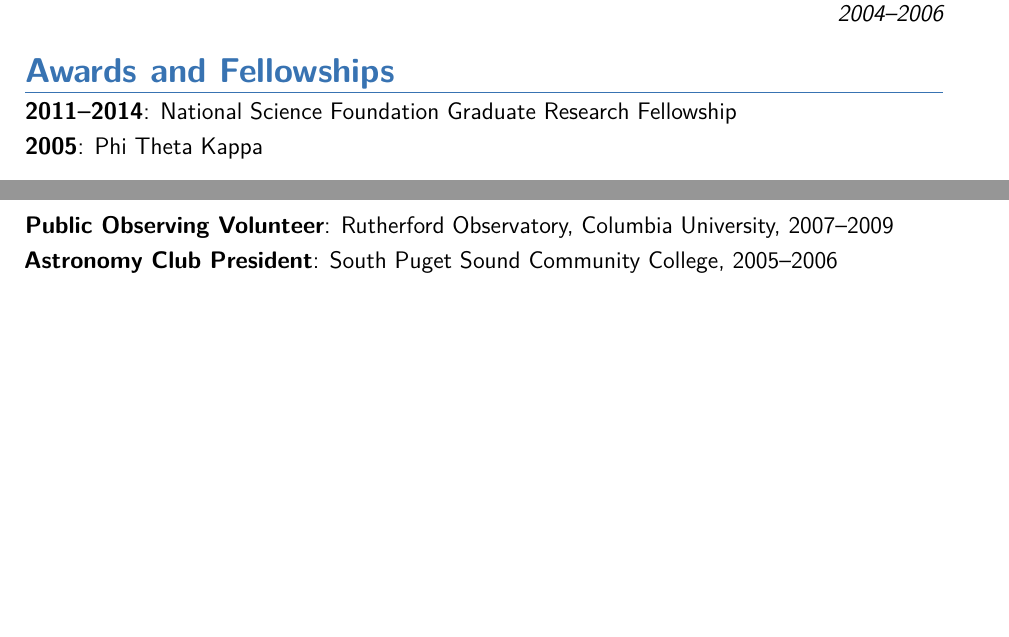
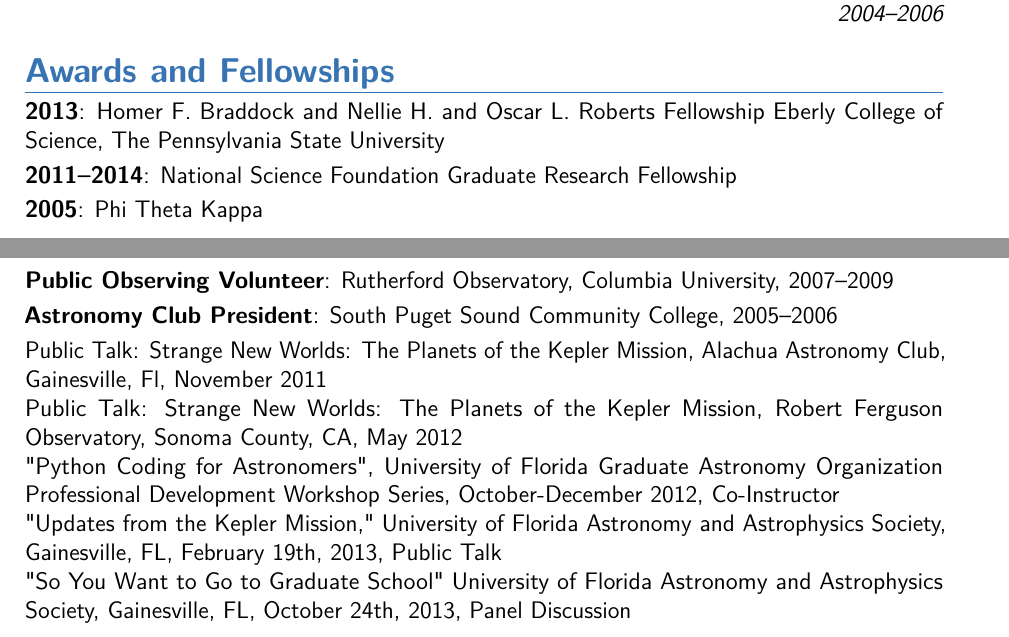
Before and after one commit to rcmorehead/cv, a LaTeX CV (Robert_C_Morehad_CV.tex): two parts of pages 1 and 2 of 6, joined at a grey line, cut so that both start at the same text, the shorter picture padded with empty space. Compiled offline with pdfLaTeX.

Commit message:
sketching in some stuff from nfs annual reports

```diff
--- a/Robert_C_Morehad_CV.tex
+++ b/Robert_C_Morehad_CV.tex
@@ -129,8 +129,11 @@
 
 \section{Awards and Fellowships}
 \sectionmark{Awards and Fellowships}
+\cvitem{2013}{Homer F. Braddock and Nellie H. and Oscar L. Roberts Fellowship
+Eberly College of Science, The Pennsylvania State University}
 \cvitem{2011--\current}{National Science Foundation Graduate Research Fellowship}
 \cvitem{2005}{Phi Theta Kappa}
+
 
 
 \section{Research Experience}
@@ -155,6 +158,20 @@
 
 
 \cvitem{Astronomy Club President}{South Puget Sound Community College, 2005--2006}
+
+
+
+Public Talk: Strange New Worlds: The Planets of the Kepler Mission, Alachua Astronomy Club, Gainesville, Fl, November 2011
+
+
+Public Talk: Strange New Worlds: The Planets of the Kepler Mission, Robert Ferguson Observatory, Sonoma County, CA, May 2012
+
+
+"Python Coding for Astronomers", University of Florida Graduate Astronomy Organization Professional Development Workshop Series, October-December 2012, Co-Instructor
+
+"Updates from the Kepler Mission," University of Florida Astronomy and Astrophysics Society, Gainesville, FL, February 19th, 2013, Public Talk
+
+"So You Want to Go to Graduate School" University of Florida Astronomy and Astrophysics Society, Gainesville, FL, October 24th, 2013, Panel Discussion
 
 
 
```
Also changed, not shown: Robert_C_Morehad_CV.pdf.
